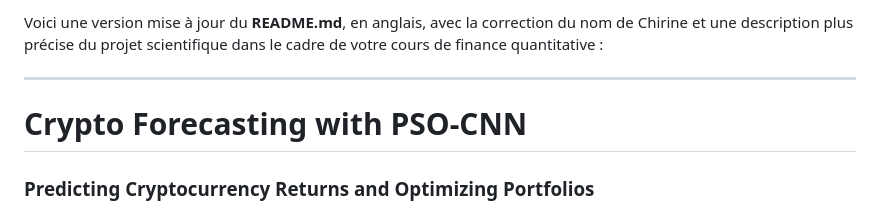
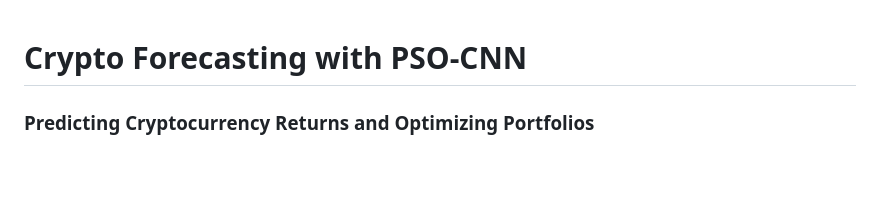
Before and after one commit to HELLAM1ES/crypto-forecasting-PSO-CNN, a Markdown page: README.md, the part around the change. Rendered like a GitHub page; blank space fills up the shorter version.

```diff
--- a/README.md
+++ b/README.md
@@ -1,6 +1,3 @@
-Voici une version mise à jour du **README.md**, en anglais, avec la correction du nom de Chirine et une description plus précise du projet scientifique dans le cadre de votre cours de finance quantitative :
-
----
 
 # **Crypto Forecasting with PSO-CNN**
 ### **Predicting Cryptocurrency Returns and Optimizing Portfolios**
```
